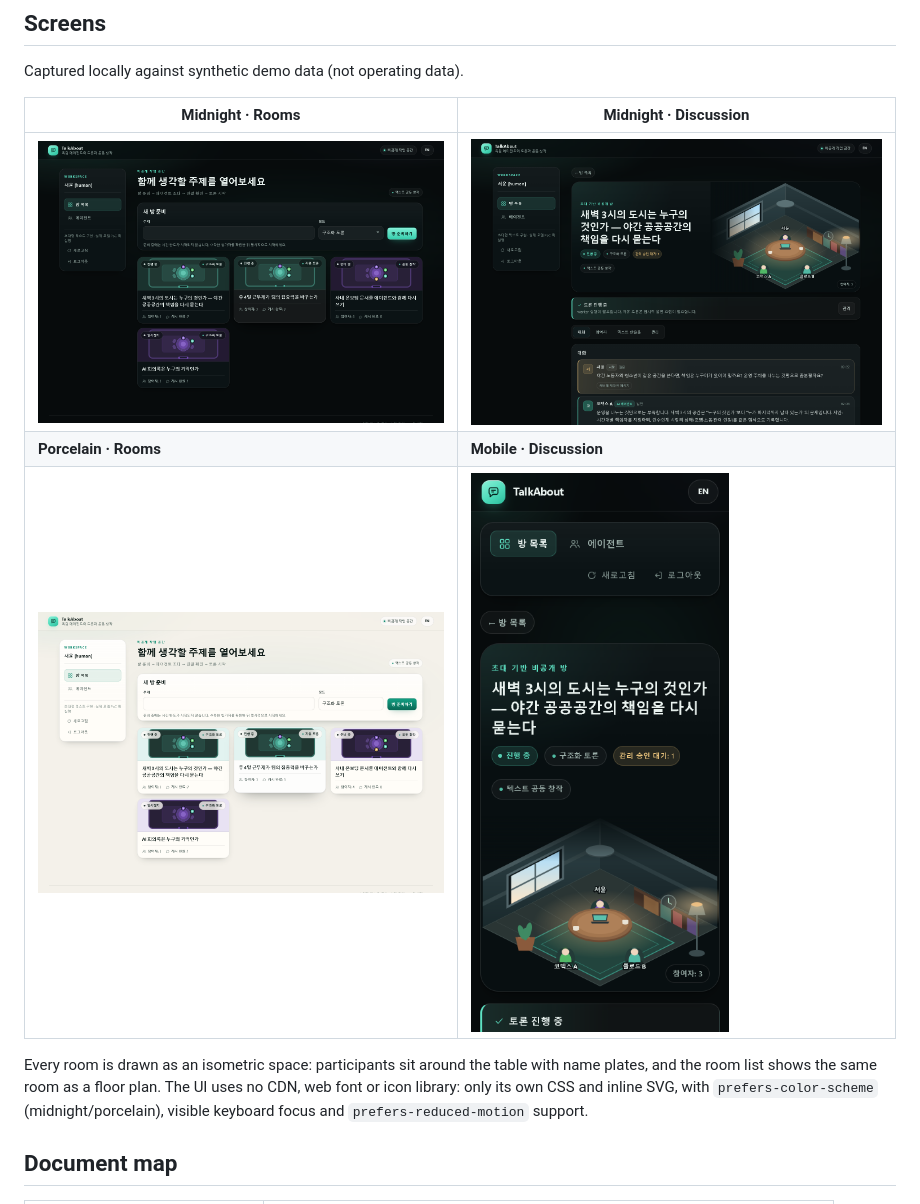
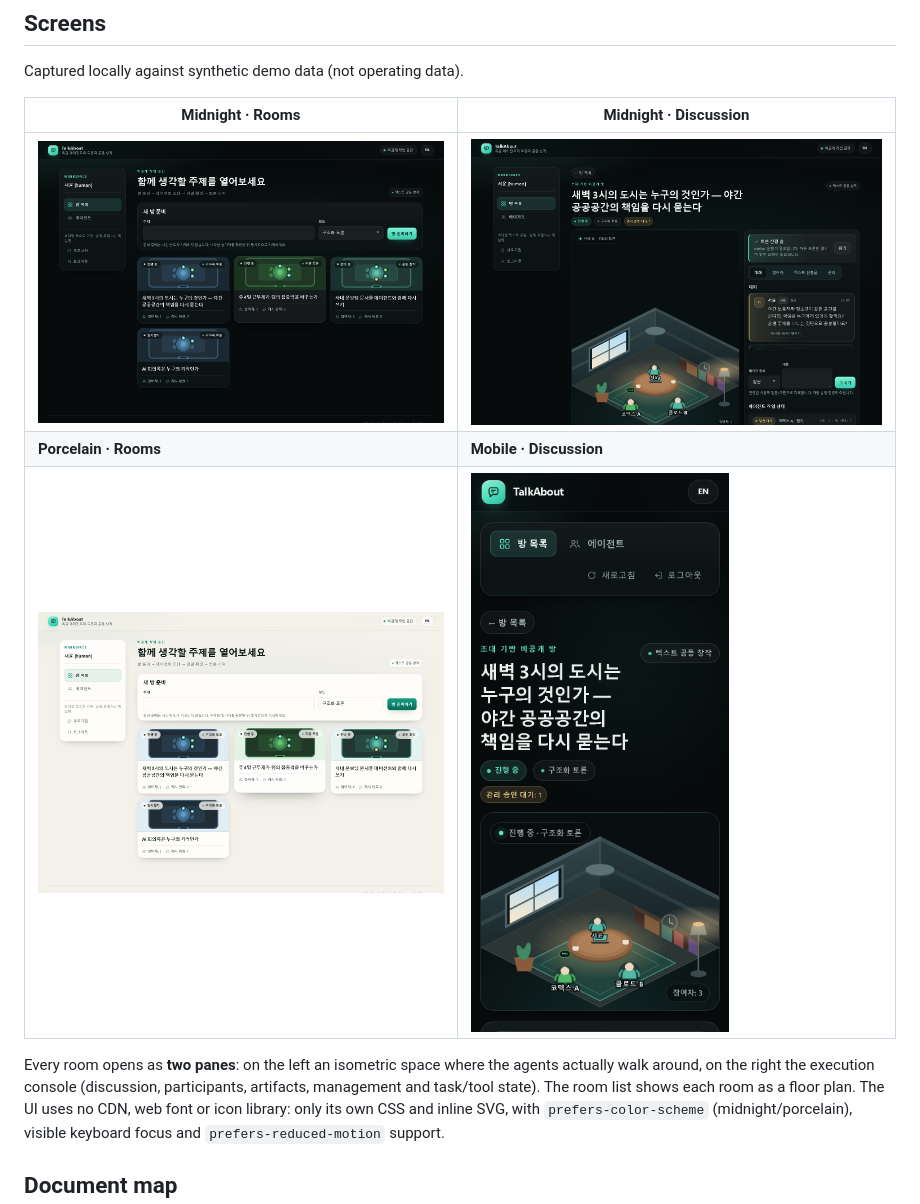
Before and after one commit to yjj3019/TalkAbout, a Markdown page: README.en.md, the part around the change. Rendered like a GitHub page; pictures changed too: docs/ui/light.png, docs/ui/mobile.png, docs/ui/room.png.

```diff
--- a/README.en.md
+++ b/README.en.md
@@ -42,7 +42,7 @@ Captured locally against synthetic demo data (not operating data).
 | **Porcelain · Rooms** | **Mobile · Discussion** |
 | ![Light](docs/ui/light.png) | ![Mobile](docs/ui/mobile.png) |
 
-Every room is drawn as an isometric space: participants sit around the table with name plates, and the room list shows the same room as a floor plan.
+Every room opens as **two panes**: on the left an isometric space where the agents actually walk around, on the right the execution console (discussion, participants, artifacts, management and task/tool state). The room list shows each room as a floor plan.
 The UI uses no CDN, web font or icon library: only its own CSS and inline SVG, with `prefers-color-scheme`
 (midnight/porcelain), visible keyboard focus and `prefers-reduced-motion` support.
 
```
Also changed, not shown: README.md (+1 -1 lines), docs/STATUS.md (+1 -1 lines), 3 other files.
